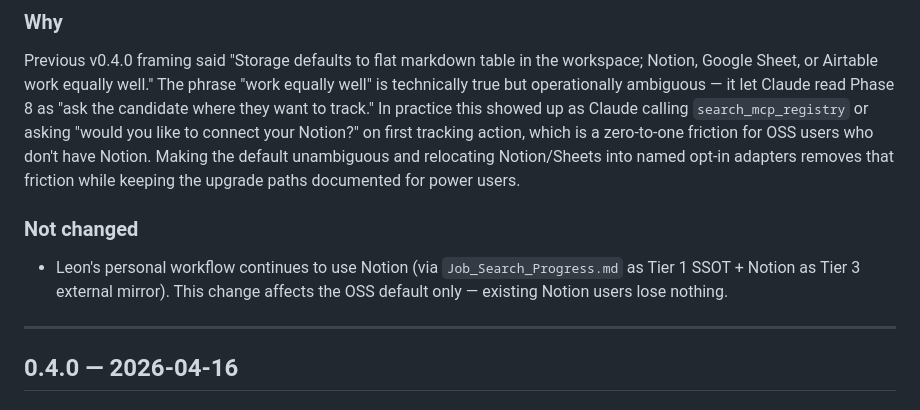
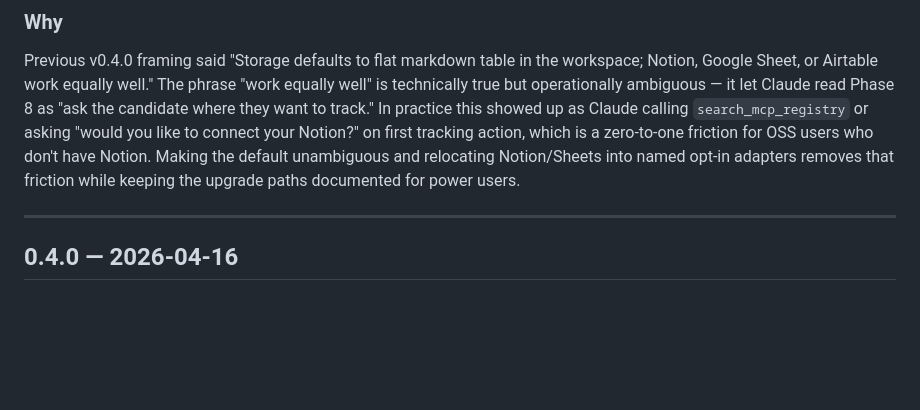
Before and after one commit to YizhuangLin/job-application, a Markdown page: CHANGELOG.md, the part around the change. GitHub-like rendering; blank space fills up the shorter version.

```diff
--- a/CHANGELOG.md
+++ b/CHANGELOG.md
@@ -17,9 +17,6 @@ All notable changes to the `job-application` skill are documented here. Format f
 
 ### Why
 Previous v0.4.0 framing said "Storage defaults to flat markdown table in the workspace; Notion, Google Sheet, or Airtable work equally well." The phrase "work equally well" is technically true but operationally ambiguous — it let Claude read Phase 8 as "ask the candidate where they want to track." In practice this showed up as Claude calling `search_mcp_registry` or asking "would you like to connect your Notion?" on first tracking action, which is a zero-to-one friction for OSS users who don't have Notion. Making the default unambiguous and relocating Notion/Sheets into named opt-in adapters removes that friction while keeping the upgrade paths documented for power users.
-
-### Not changed
-- Leon's personal workflow continues to use Notion (via `Job_Search_Progress.md` as Tier 1 SSOT + Notion as Tier 3 external mirror). This change affects the OSS default only — existing Notion users lose nothing.
 
 ---
 
```
